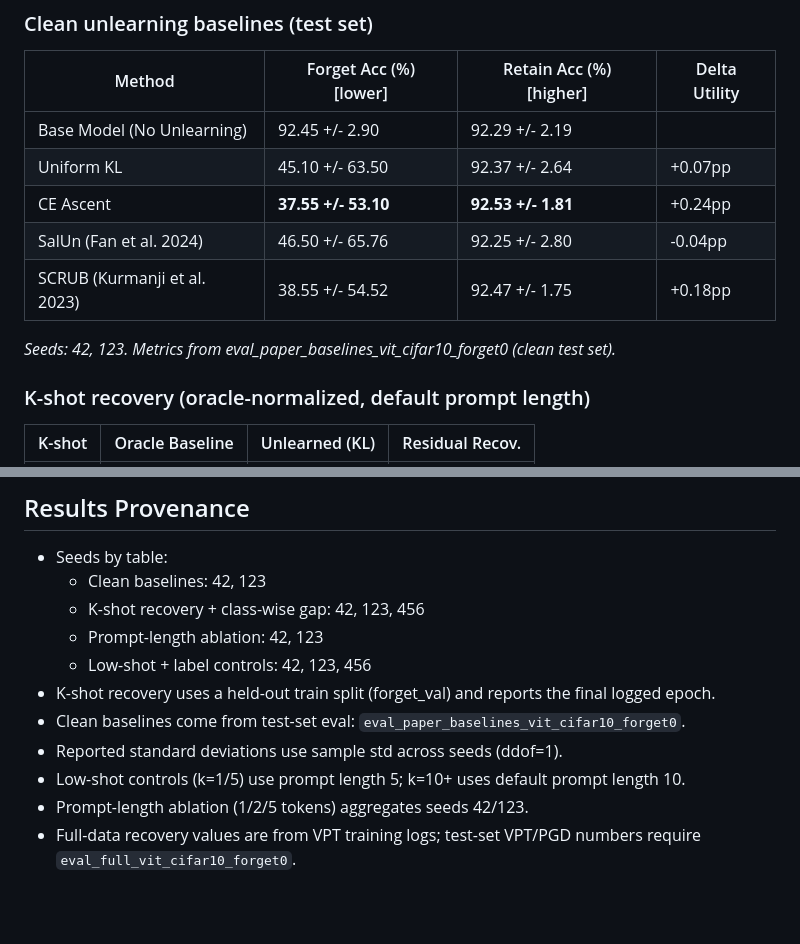
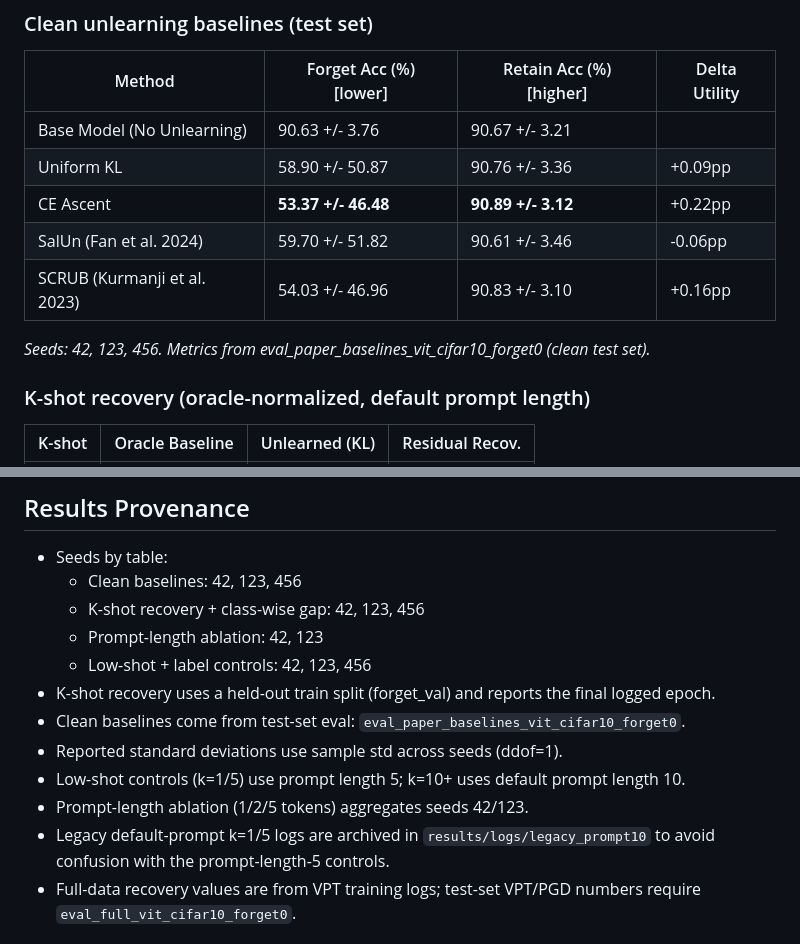
Before and after one commit to DevT02/ForgetGate, a Markdown page: README.md, 2 parts joined by grey strips. Drawn GitHub-style; blank space fills up the shorter version.

Commit message:
Update clean baseline table with seed 456

```diff
--- a/README.md
+++ b/README.md
@@ -181,13 +181,13 @@ ForgetGate/
 
 | Method | Forget Acc (%) [lower] | Retain Acc (%) [higher] | Delta Utility |
 |--------|------------------------|-------------------------|---------------|
-| Base Model (No Unlearning) | 92.45 +/- 2.90 | 92.29 +/- 2.19 |  |
-| Uniform KL | 45.10 +/- 63.50 | 92.37 +/- 2.64 | +0.07pp |
-| CE Ascent | **37.55 +/- 53.10** | **92.53 +/- 1.81** | +0.24pp |
-| SalUn (Fan et al. 2024) | 46.50 +/- 65.76 | 92.25 +/- 2.80 | -0.04pp |
-| SCRUB (Kurmanji et al. 2023) | 38.55 +/- 54.52 | 92.47 +/- 1.75 | +0.18pp |
+| Base Model (No Unlearning) | 90.63 +/- 3.76 | 90.67 +/- 3.21 |  |
+| Uniform KL | 58.90 +/- 50.87 | 90.76 +/- 3.36 | +0.09pp |
+| CE Ascent | **53.37 +/- 46.48** | **90.89 +/- 3.12** | +0.22pp |
+| SalUn (Fan et al. 2024) | 59.70 +/- 51.82 | 90.61 +/- 3.46 | -0.06pp |
+| SCRUB (Kurmanji et al. 2023) | 54.03 +/- 46.96 | 90.83 +/- 3.10 | +0.16pp |
 
-*Seeds: 42, 123. Metrics from eval_paper_baselines_vit_cifar10_forget0 (clean test set).*
+*Seeds: 42, 123, 456. Metrics from eval_paper_baselines_vit_cifar10_forget0 (clean test set).*
 
 ### K-shot recovery (oracle-normalized, default prompt length)
 
@@ -233,7 +233,7 @@ Full-data VPT runs reach near-complete recovery in results/logs/vpt_resurrect_*_
 ## Results Provenance
 
 - Seeds by table:
-  - Clean baselines: 42, 123
+  - Clean baselines: 42, 123, 456
   - K-shot recovery + class-wise gap: 42, 123, 456
   - Prompt-length ablation: 42, 123
   - Low-shot + label controls: 42, 123, 456
@@ -242,6 +242,7 @@ Full-data VPT runs reach near-complete recovery in results/logs/vpt_resurrect_*_
 - Reported standard deviations use sample std across seeds (ddof=1).
 - Low-shot controls (k=1/5) use prompt length 5; k=10+ uses default prompt length 10.
 - Prompt-length ablation (1/2/5 tokens) aggregates seeds 42/123.
+- Legacy default-prompt k=1/5 logs are archived in `results/logs/legacy_prompt10` to avoid confusion with the prompt-length-5 controls.
 - Full-data recovery values are from VPT training logs; test-set VPT/PGD numbers require `eval_full_vit_cifar10_forget0`.
 
 ## Artifacts
```
